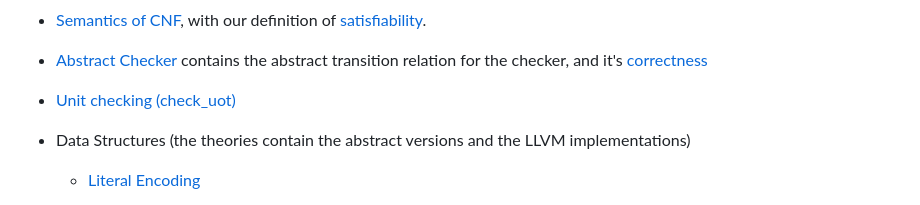
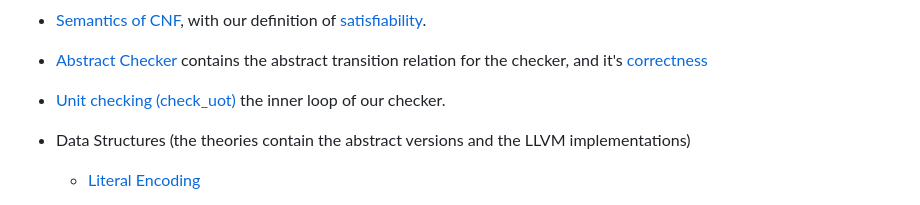
Before and after one commit to lammich/lrat_isa, a Markdown page: README.in.md, the part around the change. Rendered like a GitHub page.

```diff
--- a/README.in.md
+++ b/README.in.md
@@ -48,7 +48,7 @@
 
   * [Abstract Checker](THYS:Relaxed_Assignment.html#Relaxed_Assignment.checker_state|type) contains the abstract transition relation for the checker, and it's [correctness](THYS:Relaxed_Assignment.html#Relaxed_Assignment.checker_trans_rtrancl_unsatI|thm)
 
-  * [Unit checking (check_uot)](THYS:LRAT_Checker_Impl.html#LRAT_Checker_Impl.cdb_check_uot|const)
+  * [Unit checking (check_uot)](THYS:LRAT_Checker_Impl.html#LRAT_Checker_Impl.cdb_check_uot|const) the inner loop of our checker.
 
   * Data Structures (the theories contain the abstract versions and the LLVM implementations)
     * [Literal Encoding](THYS:Unsigned_Literal.html)
```
Also changed, not shown: README.md (+1 -1 lines).
